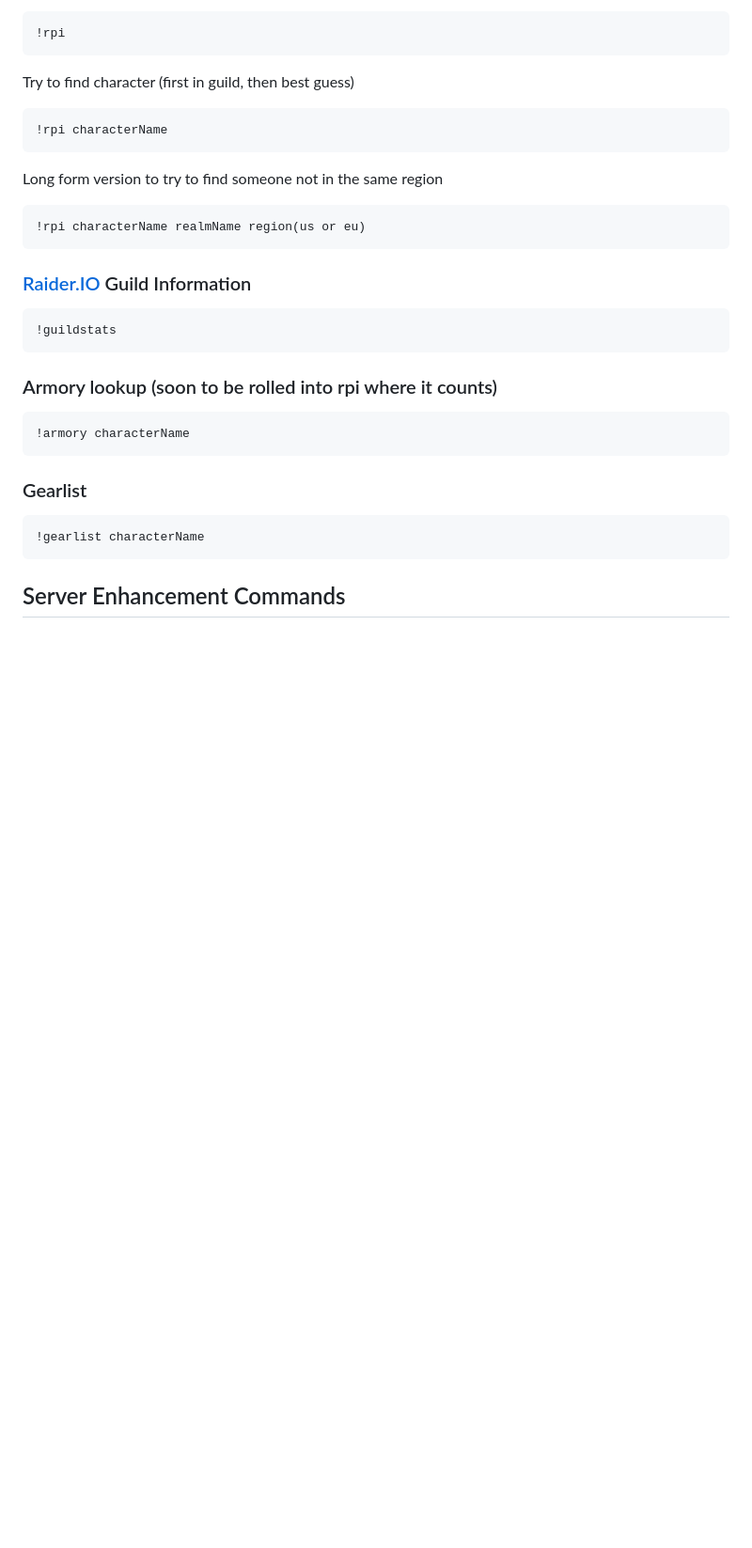
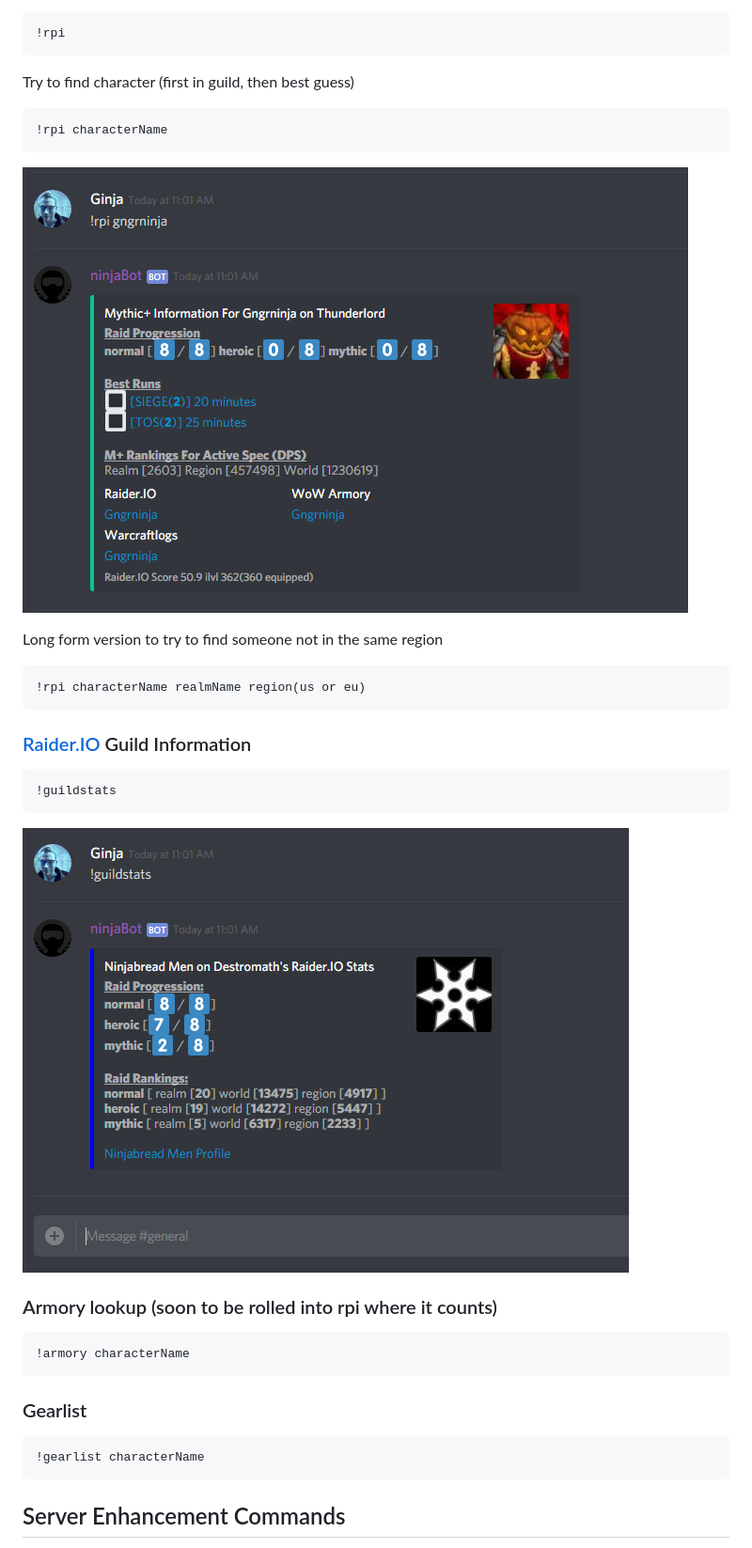
Before and after one commit to gngrninja/NinjaBotCore, a Markdown page: README.md, the part around the change. Shown at 94% size. Rendered like a GitHub page; pictures changed too: media/guildstats.PNG (added), media/rpi.PNG (added); blank space fills up the shorter version.

Commit message:
more media!

````diff
--- a/README.md
+++ b/README.md
@@ -81,6 +81,8 @@ Try to find character (first in guild, then best guess)
 !rpi characterName
 ```
 
+![example](https://raw.githubusercontent.com/gngrninja/NinjaBotCore/Dev/media/rpi.PNG)
+
 Long form version to try to find someone not in the same region
 ```
 !rpi characterName realmName region(us or eu)
@@ -91,6 +93,8 @@ Long form version to try to find someone not in the same region
 ```
 !guildstats
 ```
+
+![example](https://raw.githubusercontent.com/gngrninja/NinjaBotCore/Dev/media/guildstats.PNG)
 
 ### Armory lookup (soon to be rolled into rpi where it counts)
 
````
